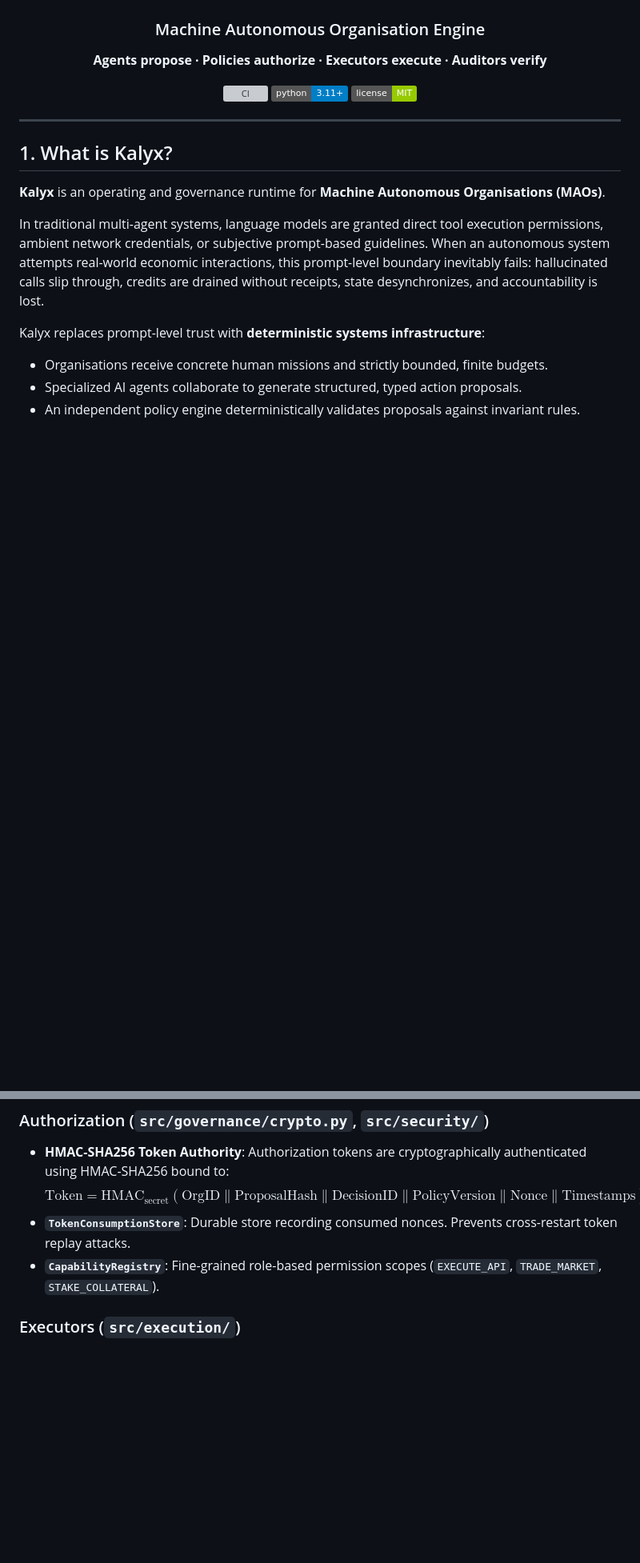
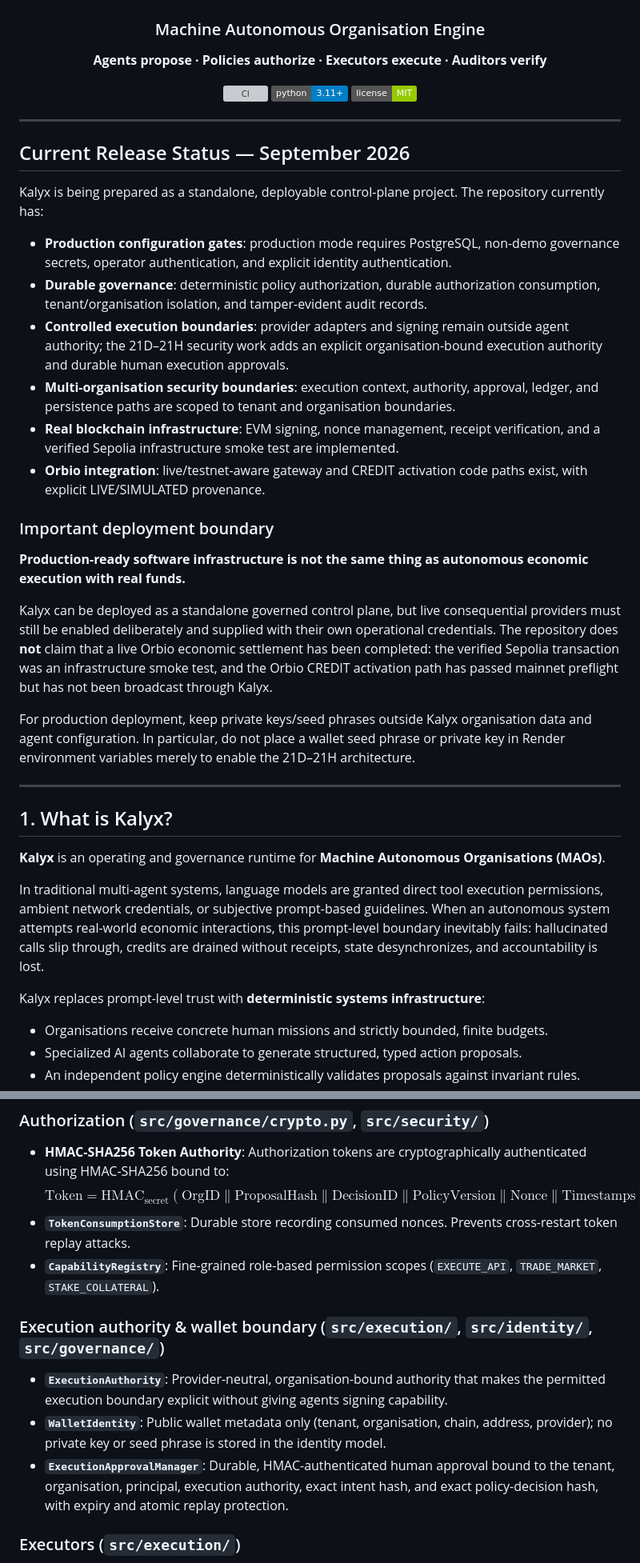
Before and after one commit to A-Nuel/kalyx-mao-engine, a Markdown page: README.md, 2 parts joined by grey strips. Shown at 80% size. Drawn GitHub-style; badges without logos; blank space fills up the shorter version; grey boxes are pictures that could not be loaded.

Commit message:
docs: document standalone release and production boundary

```diff
--- a/README.md
+++ b/README.md
@@ -10,6 +10,27 @@
 [![License: MIT](https://img.shields.io/badge/license-MIT-green)](LICENSE)
 
 </div>
+
+---
+
+## Current Release Status — September 2026
+
+Kalyx is being prepared as a standalone, deployable control-plane project. The repository currently has:
+
+- **Production configuration gates**: production mode requires PostgreSQL, non-demo governance secrets, operator authentication, and explicit identity authentication.
+- **Durable governance**: deterministic policy authorization, durable authorization consumption, tenant/organisation isolation, and tamper-evident audit records.
+- **Controlled execution boundaries**: provider adapters and signing remain outside agent authority; the 21D–21H security work adds an explicit organisation-bound execution authority and durable human execution approvals.
+- **Multi-organisation security boundaries**: execution context, authority, approval, ledger, and persistence paths are scoped to tenant and organisation boundaries.
+- **Real blockchain infrastructure**: EVM signing, nonce management, receipt verification, and a verified Sepolia infrastructure smoke test are implemented.
+- **Orbio integration**: live/testnet-aware gateway and CREDIT activation code paths exist, with explicit LIVE/SIMULATED provenance.
+
+### Important deployment boundary
+
+**Production-ready software infrastructure is not the same thing as autonomous economic execution with real funds.**
+
+Kalyx can be deployed as a standalone governed control plane, but live consequential providers must still be enabled deliberately and supplied with their own operational credentials. The repository does **not** claim that a live Orbio economic settlement has been completed: the verified Sepolia transaction was an infrastructure smoke test, and the Orbio CREDIT activation path has passed mainnet preflight but has not been broadcast through Kalyx.
+
+For production deployment, keep private keys/seed phrases outside Kalyx organisation data and agent configuration. In particular, do not place a wallet seed phrase or private key in Render environment variables merely to enable the 21D–21H architecture.
 
 ---
 
@@ -175,6 +196,11 @@ Kalyx avoids placeholders. Every trust boundary is enforced in code:
   $$\text{Token} = \text{HMAC}_{\text{secret}}(\text{OrgID} \parallel \text{ProposalHash} \parallel \text{DecisionID} \parallel \text{PolicyVersion} \parallel \text{Nonce} \parallel \text{Timestamps})$$
 - **`TokenConsumptionStore`**: Durable store recording consumed nonces. Prevents cross-restart token replay attacks.
 - **`CapabilityRegistry`**: Fine-grained role-based permission scopes (`EXECUTE_API`, `TRADE_MARKET`, `STAKE_COLLATERAL`).
+
+### Execution authority & wallet boundary (`src/execution/`, `src/identity/`, `src/governance/`)
+- **`ExecutionAuthority`**: Provider-neutral, organisation-bound authority that makes the permitted execution boundary explicit without giving agents signing capability.
+- **`WalletIdentity`**: Public wallet metadata only (tenant, organisation, chain, address, provider); no private key or seed phrase is stored in the identity model.
+- **`ExecutionApprovalManager`**: Durable, HMAC-authenticated human approval bound to the tenant, organisation, principal, execution authority, exact intent hash, and exact policy-decision hash, with expiry and atomic replay protection.
 
 ### Executors (`src/execution/`)
 - **`BaseExecutor`**: Foundation verifying pre-execution invariants: capability scope, authorization validity, token consumption, and escrow reservations.
```
Also changed, not shown: other parts of README.md (+9 -2 lines).
